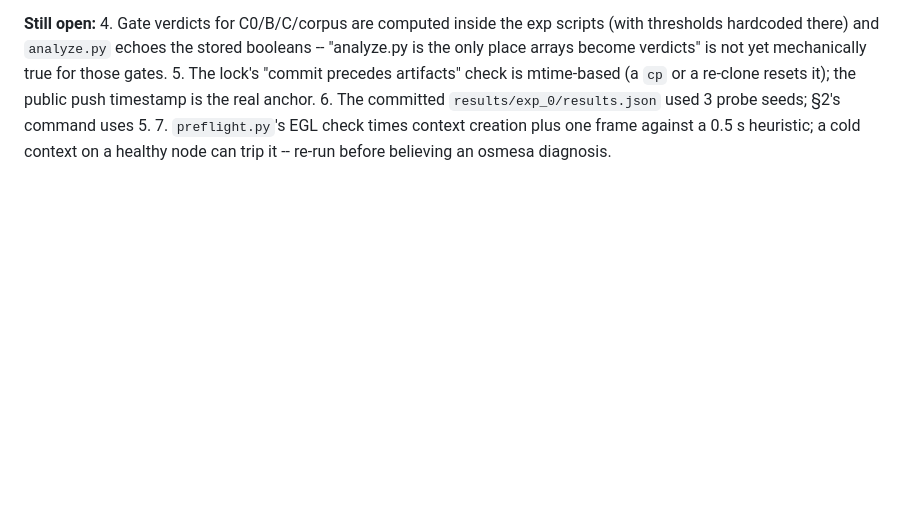
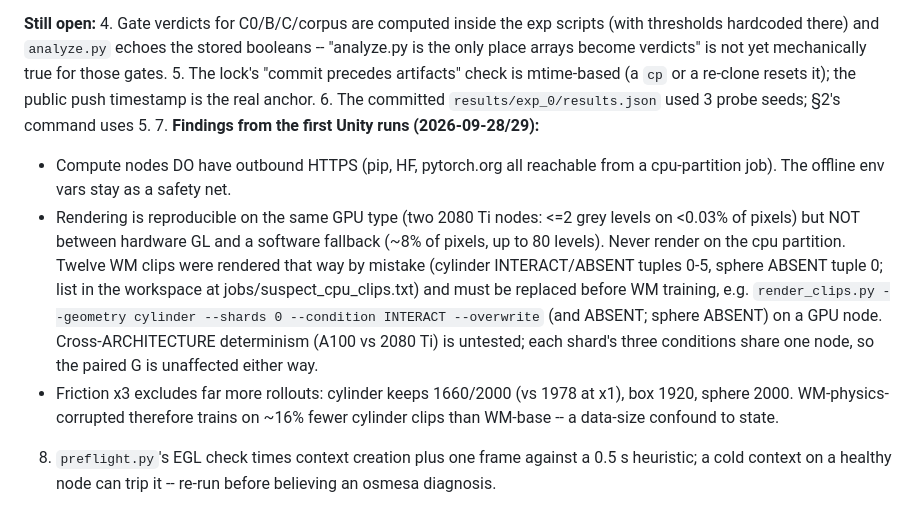
Before and after one commit to Kushaan-N/embodiment-shortcut, a Markdown page: unity/HANDOFF.md, the part around the change. Drawn GitHub-style; blank space fills up the shorter version.

Commit message:
HANDOFF: first-run findings -- network, render determinism, 12 software-rendered clips, friction x3 exclusions

```diff
--- a/unity/HANDOFF.md
+++ b/unity/HANDOFF.md
@@ -572,6 +572,22 @@ ones that would have cost a GPU allocation or produced a wrong result:
    re-clone resets it); the public push timestamp is the real anchor.
 6. The committed `results/exp_0/results.json` used 3 probe seeds; §2's command
    uses 5.
-7. `preflight.py`'s EGL check times context creation plus one frame against a
+7. **Findings from the first Unity runs (2026-09-28/29):**
+   - Compute nodes DO have outbound HTTPS (pip, HF, pytorch.org all reachable
+     from a cpu-partition job). The offline env vars stay as a safety net.
+   - Rendering is reproducible on the same GPU type (two 2080 Ti nodes: <=2
+     grey levels on <0.03% of pixels) but NOT between hardware GL and a
+     software fallback (~8% of pixels, up to 80 levels). Never render on the
+     cpu partition. Twelve WM clips were rendered that way by mistake
+     (cylinder INTERACT/ABSENT tuples 0-5, sphere ABSENT tuple 0; list in the
+     workspace at jobs/suspect_cpu_clips.txt) and must be replaced before WM
+     training, e.g. `render_clips.py --geometry cylinder --shards 0
+     --condition INTERACT --overwrite` (and ABSENT; sphere ABSENT) on a GPU node.
+     Cross-ARCHITECTURE determinism (A100 vs 2080 Ti) is untested; each shard's
+     three conditions share one node, so the paired G is unaffected either way.
+   - Friction x3 excludes far more rollouts: cylinder keeps 1660/2000 (vs
+     1978 at x1), box 1920, sphere 2000. WM-physics-corrupted therefore trains
+     on ~16% fewer cylinder clips than WM-base -- a data-size confound to state.
+8. `preflight.py`'s EGL check times context creation plus one frame against a
    0.5 s heuristic; a cold context on a healthy node can trip it -- re-run
    before believing an osmesa diagnosis.
```
